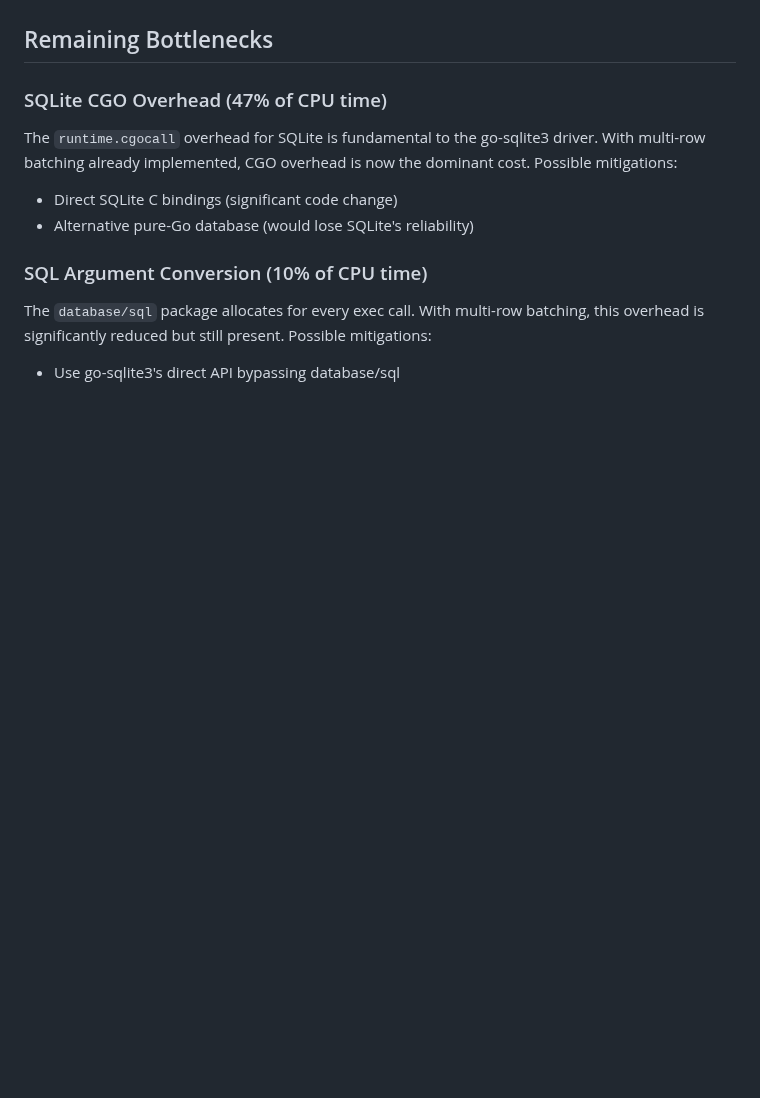
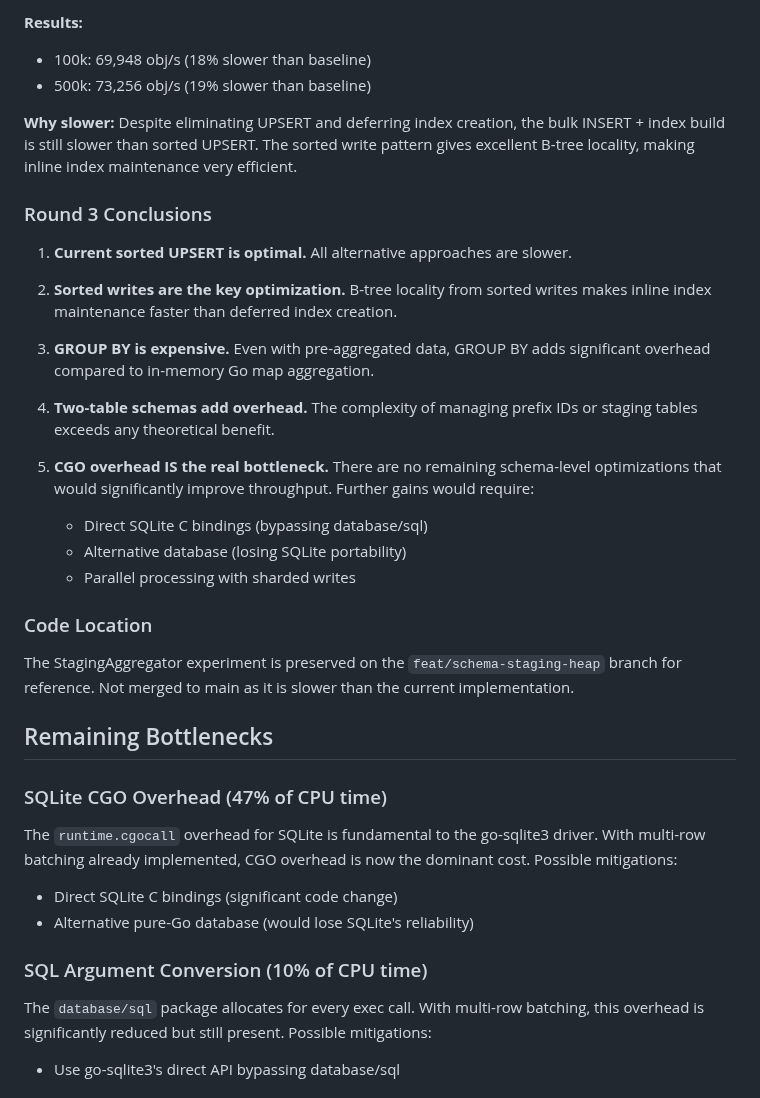
Before and after one commit to eunmann/s3-inv-db, a Markdown page: docs/PERF.md, the part around one of its changes. Rendered like a GitHub page; blank space fills up the shorter version.

```diff
--- a/docs/PERF.md
+++ b/docs/PERF.md
@@ -338,3 +408,38 @@ without switching to a different database or using direct C bindings.
+**Results:**
+- 100k: 69,948 obj/s (18% slower than baseline)
+- 500k: 73,256 obj/s (19% slower than baseline)
+
+**Why slower:** Despite eliminating UPSERT and deferring index creation,
+the bulk INSERT + index build is still slower than sorted UPSERT. The sorted
+write pattern gives excellent B-tree locality, making inline index maintenance
+very efficient.
+
+### Round 3 Conclusions
+
+1. **Current sorted UPSERT is optimal.** All alternative approaches are slower.
+
+2. **Sorted writes are the key optimization.** B-tree locality from sorted
+   writes makes inline index maintenance faster than deferred index creation.
+
+3. **GROUP BY is expensive.** Even with pre-aggregated data, GROUP BY adds
+   significant overhead compared to in-memory Go map aggregation.
+
+4. **Two-table schemas add overhead.** The complexity of managing prefix IDs
+   or staging tables exceeds any theoretical benefit.
+
+5. **CGO overhead IS the real bottleneck.** There are no remaining schema-level
+   optimizations that would significantly improve throughput. Further gains
+   would require:
+   - Direct SQLite C bindings (bypassing database/sql)
+   - Alternative database (losing SQLite portability)
+   - Parallel processing with sharded writes
+
+### Code Location
+
+The StagingAggregator experiment is preserved on the `feat/schema-staging-heap`
+branch for reference. Not merged to main as it is slower than the current
+implementation.
+
 ## Remaining Bottlenecks
 
 ### SQLite CGO Overhead (47% of CPU time)
```
Also changed, not shown: other parts of docs/PERF.md (+70 -0 lines).
